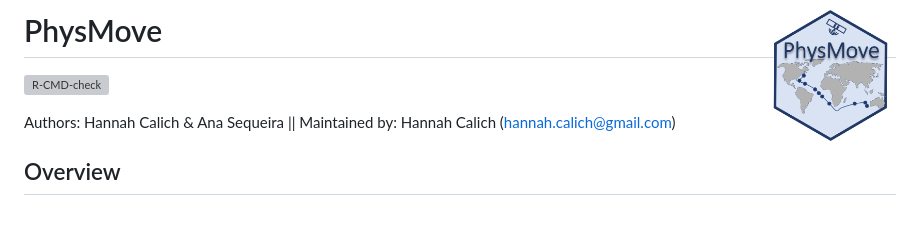
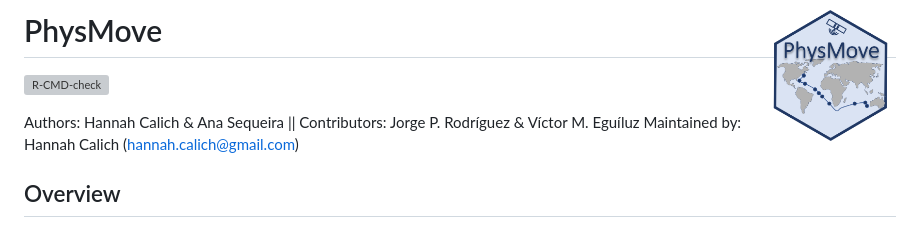
Before and after one commit to HannahCalich/PhysMove, a Markdown page: README.md, the part around the change. Drawn GitHub-style; grey boxes are pictures that could not be loaded.

```diff
--- a/README.md
+++ b/README.md
@@ -2,7 +2,7 @@
 
 [![R-CMD-check](https://github.com/HannahCalich/PhysMove/workflows/R-CMD-check--as-cran/badge.svg)](https://github.com/HannahCalich/PhysMove/actions)
 
-Authors: Hannah Calich & Ana Sequeira ||
+Authors: Hannah Calich & Ana Sequeira || Contributors:  Jorge P. Rodríguez & Víctor M. Eguíluz
 Maintained by: Hannah Calich (hannah.calich@gmail.com)
 
 ## Overview
```
